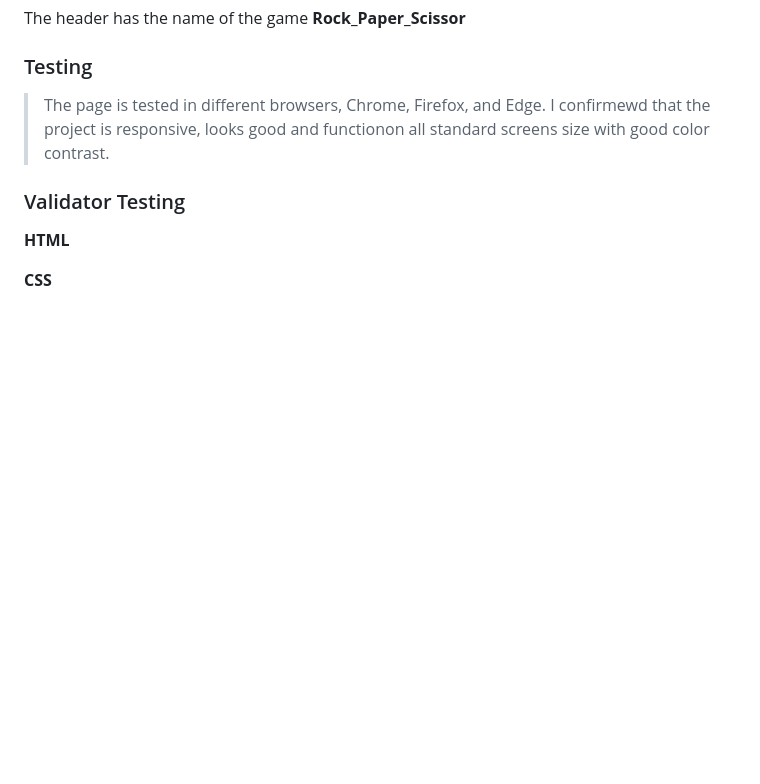
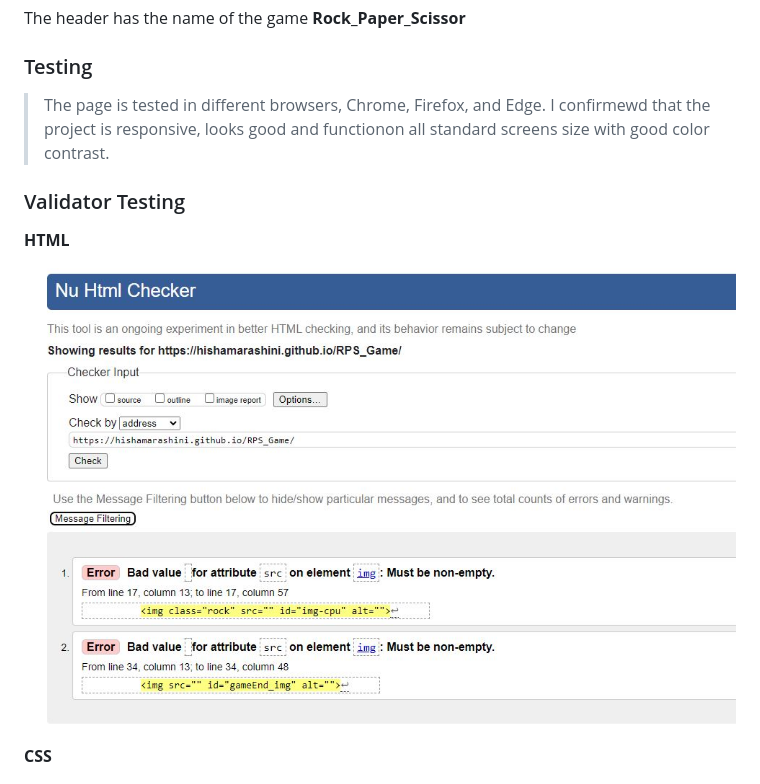
Before and after one commit to hishamarashini/RPS_Game, a Markdown page: README.md, the part around the change. Rendered like a GitHub page; pictures changed too: assets/readme_images/HTML_Validator.JPG (added); blank space fills up the shorter version.

Commit message:
Adding html validator to readme file

```diff
--- a/README.md
+++ b/README.md
@@ -23,7 +23,7 @@ The header has the name of the game **Rock_Paper_Scissor**
 ### Validator Testing
 **HTML**
 
-
+![HTML_Validator](assets/readme_images/HTML_Validator.JPG)
 
 
 **CSS**
```
